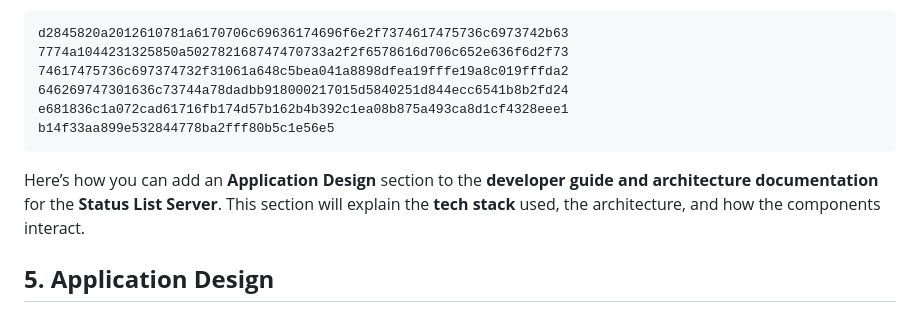
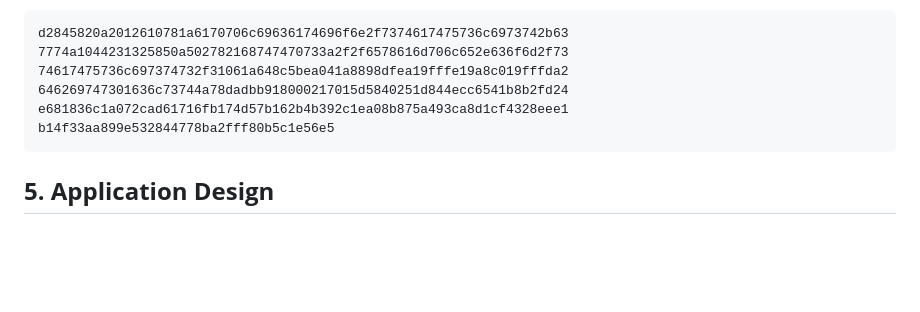
Before and after one commit to adorsys/status-list-server, a Markdown page: architecture.md, the part around the change. Rendered like a GitHub page; blank space fills up the shorter version.

````diff
--- a/architecture.md
+++ b/architecture.md
@@ -74,9 +74,6 @@
    b14f33aa899e532844778ba2fff80b5c1e56e5
    ```
 
-Here’s how you can add an **Application Design** section to the **developer guide and architecture documentation** for the **Status List Server**. This section will explain the **tech stack** used, the architecture, and how the components interact.
-
-
 ## **5. Application Design**
 
 This section provides an overview of the **technology stack** and **design principles** used to build the Status List Server.
````
Also changed, not shown: README.md (+11 -5 lines).
